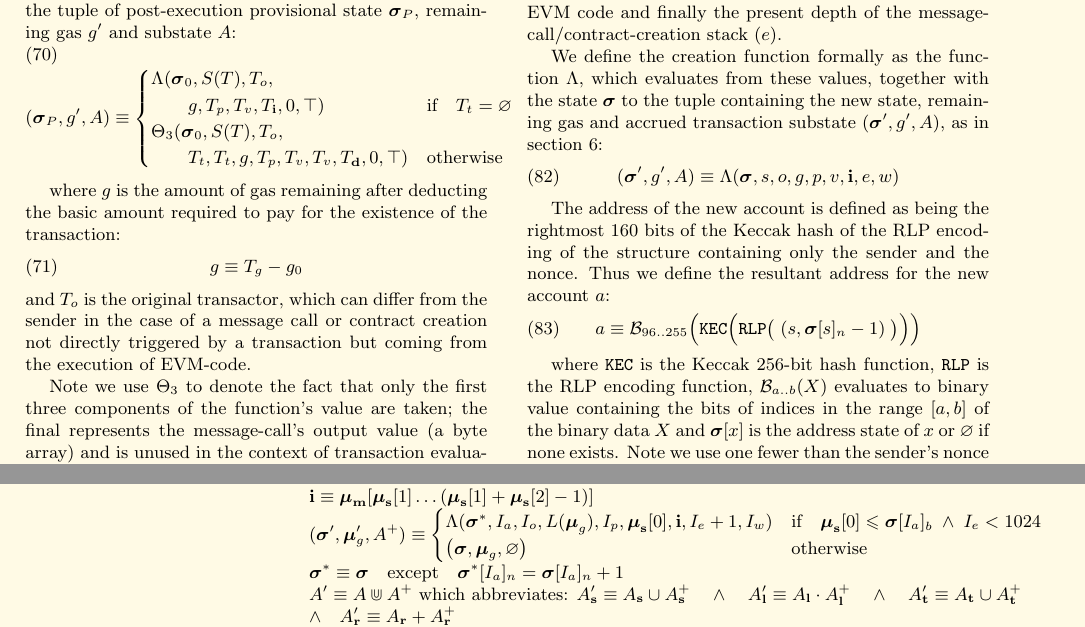
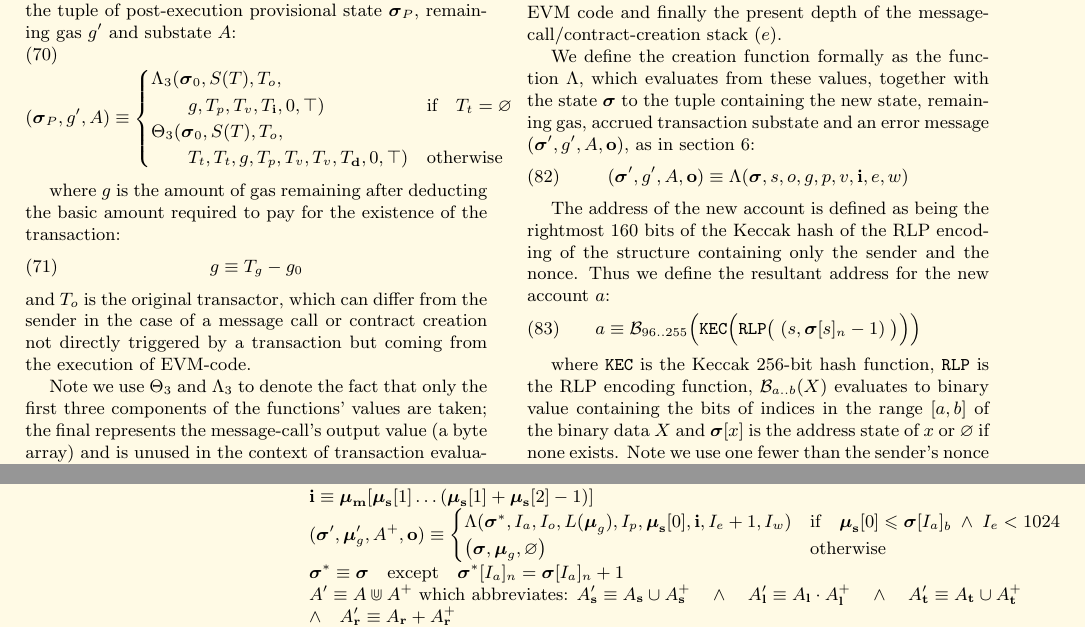
Before and after one commit to ethereum/yellowpaper, a LaTeX paper (Paper.tex): two parts of pages 8 and 30 of 34, joined at a grey line, cut so that both start at the same text. Compiled offline with pdfLaTeX; a LaTeX package or settings file that is missing is left out.

Commit message:
EIP 140: the output from REVERT during a contract creation
should be accessible from RETURNDATASIZE and RETURNDATACOPY, so \Lambda should return four values.

```diff
--- a/Paper.tex
+++ b/Paper.tex
@@ -595,7 +595,7 @@ We define the checkpoint state $\boldsymbol{\sigma}_0$:
 Evaluating $\boldsymbol{\sigma}_P$ from $\boldsymbol{\sigma}_0$ depends on the transaction type; either contract creation or message call; we define the tuple of post-execution provisional state $\boldsymbol{\sigma}_P$, remaining gas $g'$ and substate $A$:
 \begin{equation}
 (\boldsymbol{\sigma}_P, g', A) \equiv \begin{cases}
-\Lambda(\boldsymbol{\sigma}_0, S(T), T_o, &\\ \quad\quad g, T_p, T_v, T_\mathbf{i}, 0, \top) & \text{if} \quad T_t = \varnothing \\
+\Lambda_{3}(\boldsymbol{\sigma}_0, S(T), T_o, &\\ \quad\quad g, T_p, T_v, T_\mathbf{i}, 0, \top) & \text{if} \quad T_t = \varnothing \\
 \Theta_{3}(\boldsymbol{\sigma}_0, S(T), T_o, &\\ \quad\quad T_t, T_t, g, T_p, T_v, T_v, T_\mathbf{d}, 0, \top) & \text{otherwise}
 \end{cases}
 \end{equation}
@@ -606,7 +606,7 @@ g \equiv T_g - g_0
 \end{equation}
 and $T_o$ is the original transactor, which can differ from the sender in the case of a message call or contract creation not directly triggered by a transaction but coming from the execution of EVM-code.
 
-Note we use $\Theta_{3}$ to denote the fact that only the first three components of the function's value are taken; the final represents the message-call's output value (a byte array) and is unused in the context of transaction evaluation.
+Note we use $\Theta_{3}$ and $\Lambda_{3}$ to denote the fact that only the first three components of the functions' values are taken; the final represents the message-call's output value (a byte array) and is unused in the context of transaction evaluation.
 
 After the message call or contract creation is processed, the state is finalised by determining the amount to be refunded, $g^*$ from the remaining gas, $g'$, plus some allowance from the refund counter, to the sender at the original rate.
 \begin{equation}
@@ -642,9 +642,9 @@ These are used to help define the transaction receipt, discussed later.
 
 There are a number of intrinsic parameters used when creating an account: sender ($s$), original transactor ($o$), available gas ($g$), gas price ($p$), endowment ($v$) together with an arbitrary length byte array, $\mathbf{i}$, the initialisation EVM code and finally the present depth of the message-call/contract-creation stack ($e$).
 
-We define the creation function formally as the function $\Lambda$, which evaluates from these values, together with the state $\boldsymbol{\sigma}$ to the tuple containing the new state, remaining gas and accrued transaction substate $(\boldsymbol{\sigma}', g', A)$, as in section \ref{ch:transactions}:
-\begin{equation}
-(\boldsymbol{\sigma}', g', A) \equiv \Lambda(\boldsymbol{\sigma}, s, o, g, p, v, \mathbf{i}, e, w)
+We define the creation function formally as the function $\Lambda$, which evaluates from these values, together with the state $\boldsymbol{\sigma}$ to the tuple containing the new state, remaining gas, accrued transaction substate and an error message $(\boldsymbol{\sigma}', g', A, \mathbf{o})$, as in section \ref{ch:transactions}:
+\begin{equation}
+(\boldsymbol{\sigma}', g', A, \mathbf{o}) \equiv \Lambda(\boldsymbol{\sigma}, s, o, g, p, v, \mathbf{i}, e, w)
 \end{equation}
 
 The address of the new account is defined as being the rightmost 160 bits of the Keccak hash of the RLP encoding of the structure containing only the sender and the nonce. Thus we define the resultant address for the new account $a$:
@@ -1994,7 +1994,7 @@ R_{sclear} & \text{if} \quad \boldsymbol{\mu}_\mathbf{s}[1] = 0 \; \wedge \; \bo
 \textbf{Value} & \textbf{Mnemonic} & $\delta$ & $\alpha$ & \textbf{Description} \vspace{5pt} \\
 0xf0 & {\small CREATE} & 3 & 1 & Create a new account with associated code. \\
 &&&& $\mathbf{i} \equiv \boldsymbol{\mu}_\mathbf{m}[ \boldsymbol{\mu}_\mathbf{s}[1] \dots (\boldsymbol{\mu}_\mathbf{s}[1] + \boldsymbol{\mu}_\mathbf{s}[2] - 1) ]$ \\
-&&&& $(\boldsymbol{\sigma}', \boldsymbol{\mu}'_g, A^+) \equiv \begin{cases}\Lambda(\boldsymbol{\sigma}^*, I_a, I_o, L(\boldsymbol{\mu}_g), I_p, \boldsymbol{\mu}_\mathbf{s}[0], \mathbf{i}, I_e + 1, I_w) & \text{if} \quad \boldsymbol{\mu}_\mathbf{s}[0] \leqslant \boldsymbol{\sigma}[I_a]_b \;\wedge\; I_e < 1024\\ \big(\boldsymbol{\sigma}, \boldsymbol{\mu}_g, \varnothing\big) & \text{otherwise} \end{cases}$ \\
+&&&& $(\boldsymbol{\sigma}', \boldsymbol{\mu}'_g, A^+, \mathbf{o}) \equiv \begin{cases}\Lambda(\boldsymbol{\sigma}^*, I_a, I_o, L(\boldsymbol{\mu}_g), I_p, \boldsymbol{\mu}_\mathbf{s}[0], \mathbf{i}, I_e + 1, I_w) & \text{if} \quad \boldsymbol{\mu}_\mathbf{s}[0] \leqslant \boldsymbol{\sigma}[I_a]_b \;\wedge\; I_e < 1024\\ \big(\boldsymbol{\sigma}, \boldsymbol{\mu}_g, \varnothing\big) & \text{otherwise} \end{cases}$ \\
 &&&& $\boldsymbol{\sigma}^* \equiv \boldsymbol{\sigma} \quad \text{except} \quad \boldsymbol{\sigma}^*[I_a]_n = \boldsymbol{\sigma}[I_a]_n + 1$ \\
 &&&& $A' \equiv A \Cup A^+$ which abbreviates: $A'_\mathbf{s} \equiv A_\mathbf{s} \cup A^+_\mathbf{s} \quad \wedge \quad A'_\mathbf{l} \equiv A_\mathbf{l} \cdot A^+_\mathbf{l} \quad \wedge \quad A'_\mathbf{t} \equiv A_\mathbf{t} \cup A^+_\mathbf{t}$ \\
 &&&& $ \wedge \quad A'_\mathbf{r} \equiv A_\mathbf{r} + A^+_\mathbf{r}$ \\
```
